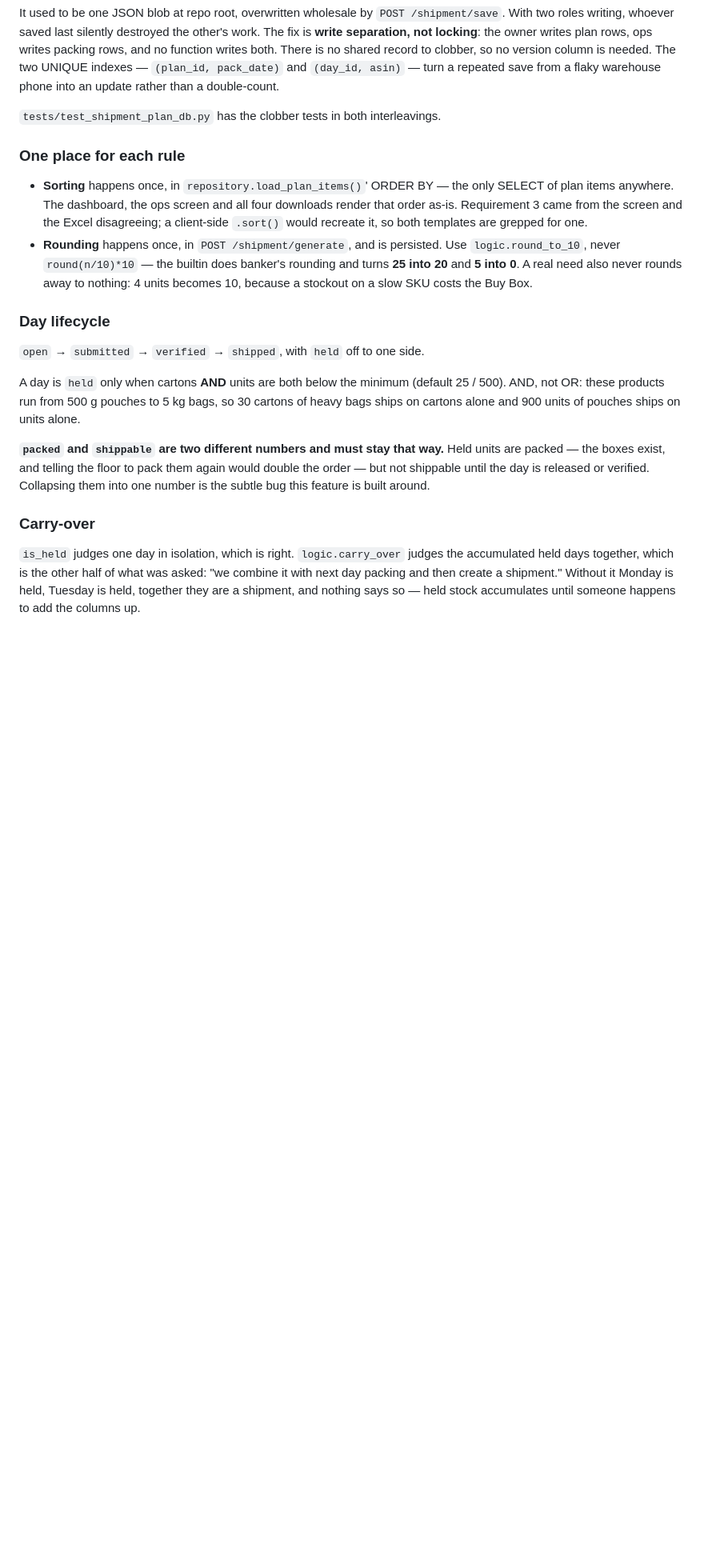
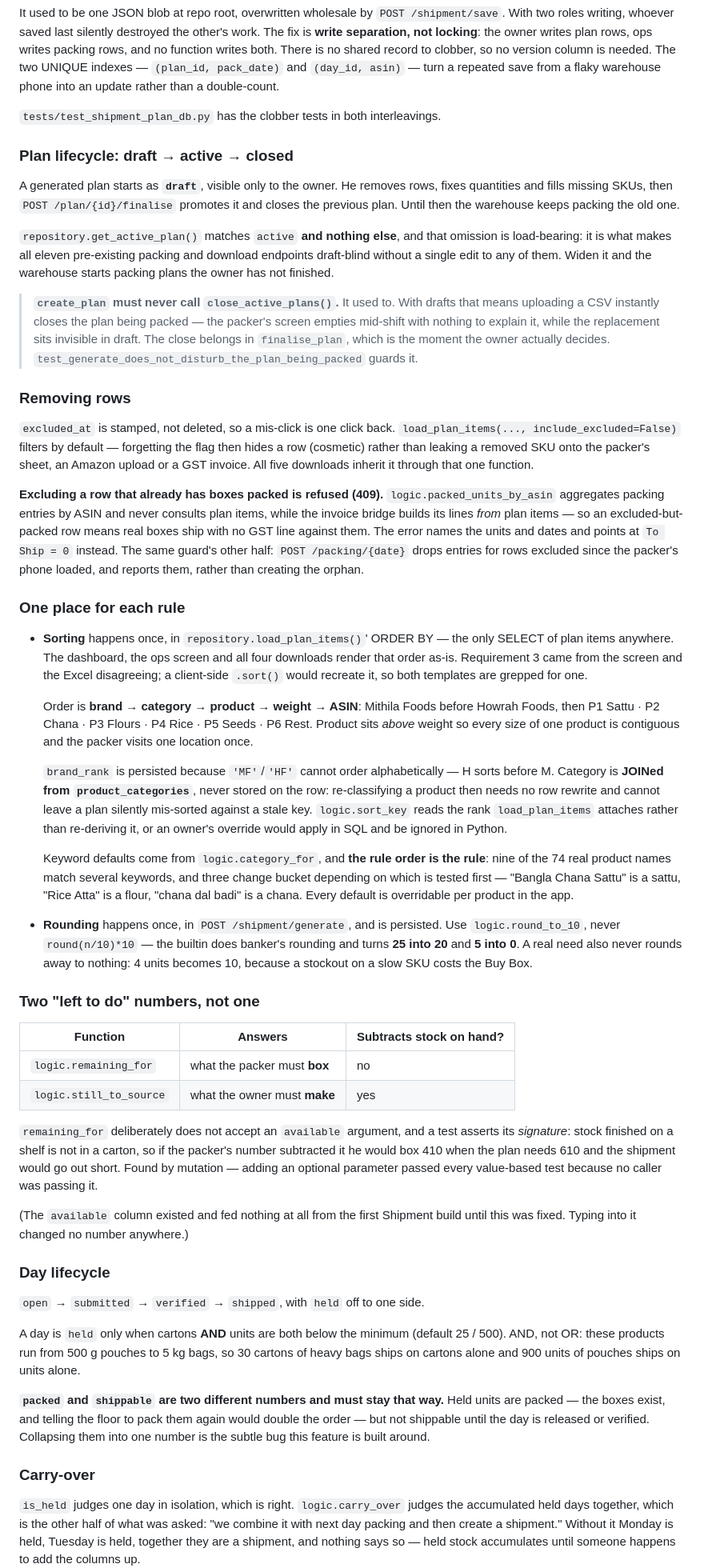
Before and after one commit to shubhammithila/amazon-tracker, a Markdown page: CLAUDE.md, the part around one of its changes. Shown at 80% size. Rendered like a GitHub page; blank space fills up the shorter version.

Commit message:
docs: record the draft workflow, the new sort, and the two "left to do" numbers
CLAUDE.md described the app as it was before local testing. It now covers:

* the draft -> active -> closed lifecycle, and the warning that create_plan must
  never call close_active_plans() — that mistake empties the packer's screen
  mid-shift with nothing to explain it, so it is written down next to the test
  that guards it
* the sort order and, more usefully, WHY category is JOINed rather than stored:
  no copy means no stale key means no silently mis-sorted plan
* that the keyword rule ORDER is the rule, with the three names that change
  bucket depending on it
* remaining_for vs still_to_source as a table, including why remaining_for
  refuses an `available` argument at all
* the packed-row 409 and the reason it exists (boxes shipping with no GST line)
* where colour lives now, and that printed documents deliberately keep their dark
  headers

569 passed.

Co-Authored-By: Claude Opus 4.7 <noreply@anthropic.com>

```diff
--- a/CLAUDE.md
+++ b/CLAUDE.md
@@ -167,17 +175,84 @@ save from a flaky warehouse phone into an update rather than a double-count.
 
 `tests/test_shipment_plan_db.py` has the clobber tests in both interleavings.
 
+### Plan lifecycle: draft → active → closed
+A generated plan starts as **`draft`**, visible only to the owner. He removes
+rows, fixes quantities and fills missing SKUs, then `POST /plan/{id}/finalise`
+promotes it and closes the previous plan. Until then the warehouse keeps packing
+the old one.
+
+`repository.get_active_plan()` matches `active` **and nothing else**, and that
+omission is load-bearing: it is what makes all eleven pre-existing packing and
+download endpoints draft-blind without a single edit to any of them. Widen it and
+the warehouse starts packing plans the owner has not finished.
+
+> **`create_plan` must never call `close_active_plans()`.** It used to. With
+> drafts that means uploading a CSV instantly closes the plan being packed — the
+> packer's screen empties mid-shift with nothing to explain it, while the
+> replacement sits invisible in draft. The close belongs in `finalise_plan`, which
+> is the moment the owner actually decides.
+> `test_generate_does_not_disturb_the_plan_being_packed` guards it.
+
+### Removing rows
+`excluded_at` is stamped, not deleted, so a mis-click is one click back.
+`load_plan_items(..., include_excluded=False)` filters by default — forgetting the
+flag then hides a row (cosmetic) rather than leaking a removed SKU onto the
+packer's sheet, an Amazon upload or a GST invoice. All five downloads inherit it
+through that one function.
+
+**Excluding a row that already has boxes packed is refused (409).**
+`logic.packed_units_by_asin` aggregates packing entries by ASIN and never consults
+plan items, while the invoice bridge builds its lines *from* plan items — so an
+excluded-but-packed row means real boxes ship with no GST line against them. The
+error names the units and dates and points at `To Ship = 0` instead. The same
+guard's other half: `POST /packing/{date}` drops entries for rows excluded since
+the packer's phone loaded, and reports them, rather than creating the orphan.
+
 ### One place for each rule
 - **Sorting** happens once, in `repository.load_plan_items()`' ORDER BY — the
   only SELECT of plan items anywhere. The dashboard, the ops screen and all four
   downloads render that order as-is. Requirement 3 came from the screen and the
   Excel disagreeing; a client-side `.sort()` would recreate it, so both templates
   are grepped for one.
+
+  Order is **brand → category → product → weight → ASIN**: Mithila Foods before
+  Howrah Foods, then P1 Sattu · P2 Chana · P3 Flours · P4 Rice · P5 Seeds · P6
+  Rest. Product sits *above* weight so every size of one product is contiguous and
+  the packer visits one location once.
+
+  `brand_rank` is persisted because `'MF'`/`'HF'` cannot order alphabetically —
+  H sorts before M. Category is **JOINed from `product_categories`**, never stored
+  on the row: re-classifying a product then needs no row rewrite and cannot leave
+  a plan silently mis-sorted against a stale key. `logic.sort_key` reads the rank
+  `load_plan_items` attaches rather than re-deriving it, or an owner's override
+  would apply in SQL and be ignored in Python.
+
+  Keyword defaults come from `logic.category_for`, and **the rule order is the
+  rule**: nine of the 74 real product names match several keywords, and three
+  change bucket depending on which is tested first — "Bangla Chana Sattu" is a
+  sattu, "Rice Atta" is a flour, "chana dal badi" is a chana. Every default is
+  overridable per product in the app.
+
 - **Rounding** happens once, in `POST /shipment/generate`, and is persisted. Use
   `logic.round_to_10`, never `round(n/10)*10` — the builtin does banker's
   rounding and turns **25 into 20** and **5 into 0**. A real need also never
   rounds away to nothing: 4 units becomes 10, because a stockout on a slow SKU
   costs the Buy Box.
+
+### Two "left to do" numbers, not one
+| Function | Answers | Subtracts stock on hand? |
+|---|---|---|
+| `logic.remaining_for` | what the packer must **box** | no |
+| `logic.still_to_source` | what the owner must **make** | yes |
+
+`remaining_for` deliberately does not accept an `available` argument, and a test
+asserts its *signature*: stock finished on a shelf is not in a carton, so if the
+packer's number subtracted it he would box 410 when the plan needs 610 and the
+shipment would go out short. Found by mutation — adding an optional parameter
+passed every value-based test because no caller was passing it.
+
+(The `available` column existed and fed nothing at all from the first Shipment
+build until this was fixed. Typing into it changed no number anywhere.)
 
 ### Day lifecycle
 `open` → `submitted` → `verified` → `shipped`, with `held` off to one side.
```
Also changed, not shown: other parts of CLAUDE.md (+9 -1 lines).
